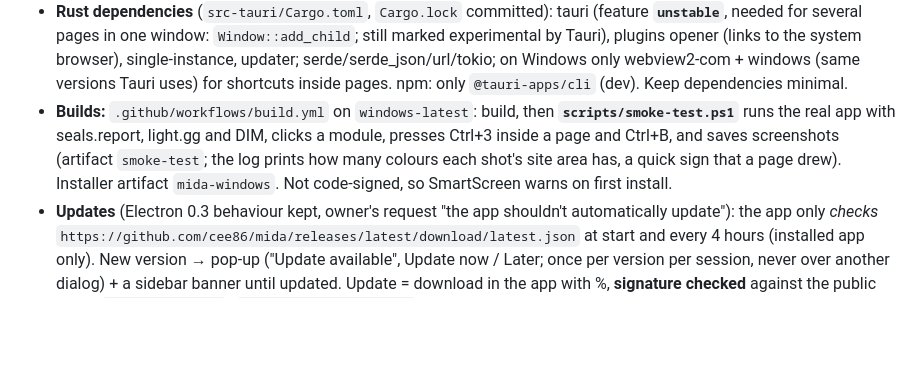
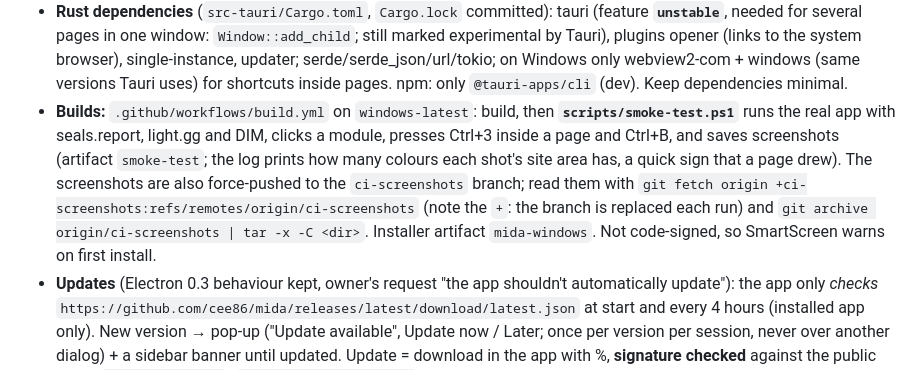
Before and after one commit to cee86/mida, a Markdown page: CLAUDE.md, the part around the change. Rendered like a GitHub page; blank space fills up the shorter version.

Commit message:
Notes: how to read the smoke-test screenshots
Co-Authored-By: Claude Opus 5.5 <noreply@anthropic.com>
Claude-Session: https://claude.ai/code/session_01YP5PdDPtuSPZH6gz7WcHcG

```diff
--- a/CLAUDE.md
+++ b/CLAUDE.md
@@ -41,7 +41,9 @@ status or use other sites' artwork as our own.
 * **Builds:** `.github/workflows/build.yml` on `windows-latest`: build, then **`scripts/smoke-test.ps1`** runs the real
   app with seals.report, light.gg and DIM, clicks a module, presses Ctrl+3 inside a page and Ctrl+B, and saves
   screenshots (artifact `smoke-test`; the log prints how many colours each shot's site area has, a quick sign that a
-  page drew). Installer artifact `mida-windows`. Not code-signed, so SmartScreen warns on first install.
+  page drew). The screenshots are also force-pushed to the `ci-screenshots` branch; read them with
+  `git fetch origin +ci-screenshots:refs/remotes/origin/ci-screenshots` (note the `+`: the branch is replaced each run)
+  and `git archive origin/ci-screenshots | tar -x -C <dir>`. Installer artifact `mida-windows`. Not code-signed, so SmartScreen warns on first install.
 * **Updates** (Electron 0.3 behaviour kept, owner's request "the app shouldn't automatically update"): the app only *checks*
   `https://github.com/cee86/mida/releases/latest/download/latest.json` at start and every 4 hours (installed app only).
   New version → pop-up ("Update available", Update now / Later; once per version per session, never over another
```
